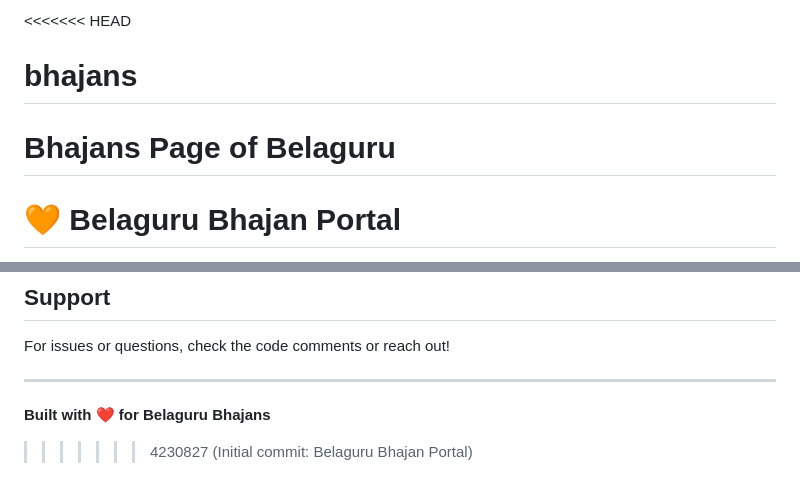
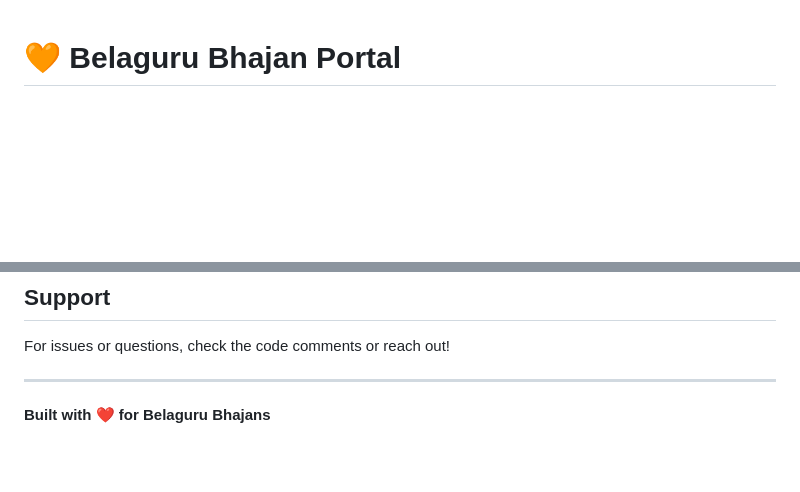
Before and after one commit to belaguru/bhajans, a Markdown page: README.md, 2 parts joined by grey strips. GitHub-like rendering; blank space fills up the shorter version.

Commit message:
resolve readme.md conflict

```diff
--- a/README.md
+++ b/README.md
@@ -1,7 +1,3 @@
-<<<<<<< HEAD
-# bhajans
-Bhajans Page of Belaguru
-=======
 # 🧡 Belaguru Bhajan Portal
 
 A community-driven Bhajan portal with a native responsive UI, built with Hanuman Tilak deep orange theme.
@@ -173,4 +169,3 @@ For issues or questions, check the code comments or reach out!
 ---
 
 **Built with ❤️ for Belaguru Bhajans**
->>>>>>> 4230827 (Initial commit: Belaguru Bhajan Portal)
```
